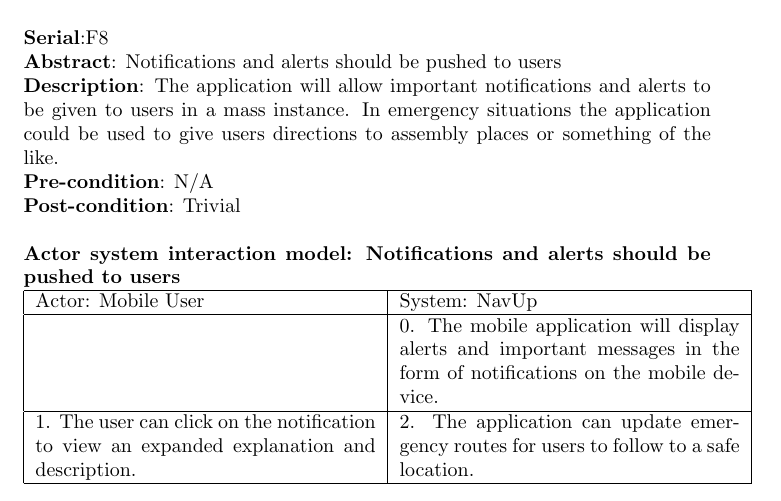
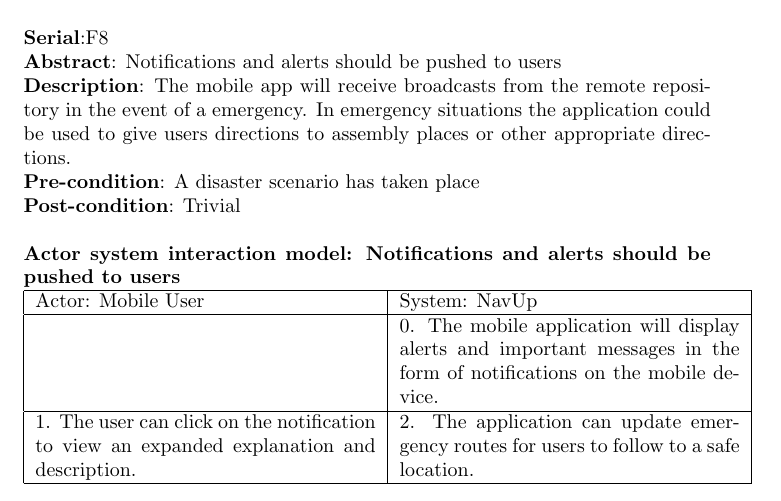
Before and after one commit to lyle-univ/cos301-team-lime, a LaTeX document (documentation/main.tex, which reads documentation/Specific_Requirements/Base_User_requirements.tex): part of page 13 of 25, cut so that both start at the same text. Compiled offline with pdfLaTeX.

Commit message:
Fixed Base user requirement: Emergency broadcast description

```diff
--- a/documentation/Specific_Requirements/Base_User_requirements.tex
+++ b/documentation/Specific_Requirements/Base_User_requirements.tex
@@ -137,8 +137,8 @@ The base user requirements outlines the base/foundation functionality of the sys
 
 \FuncReq
 {Notifications and alerts should be pushed to users}
-{The application will allow important notifications and alerts to be given to users in a mass instance. In emergency situations the application could be used to give users directions to assembly places or something of the like.}
-{N/A}
+{The mobile app will receive broadcasts from the remote repository in the event of a emergency. In emergency situations the application could be used to give users directions to assembly places or other appropriate directions.}
+{A disaster scenario has taken place}
 {Trivial}
     \\
     \textbf{Actor system interaction model: Notifications and alerts should be pushed to users }\\
```
